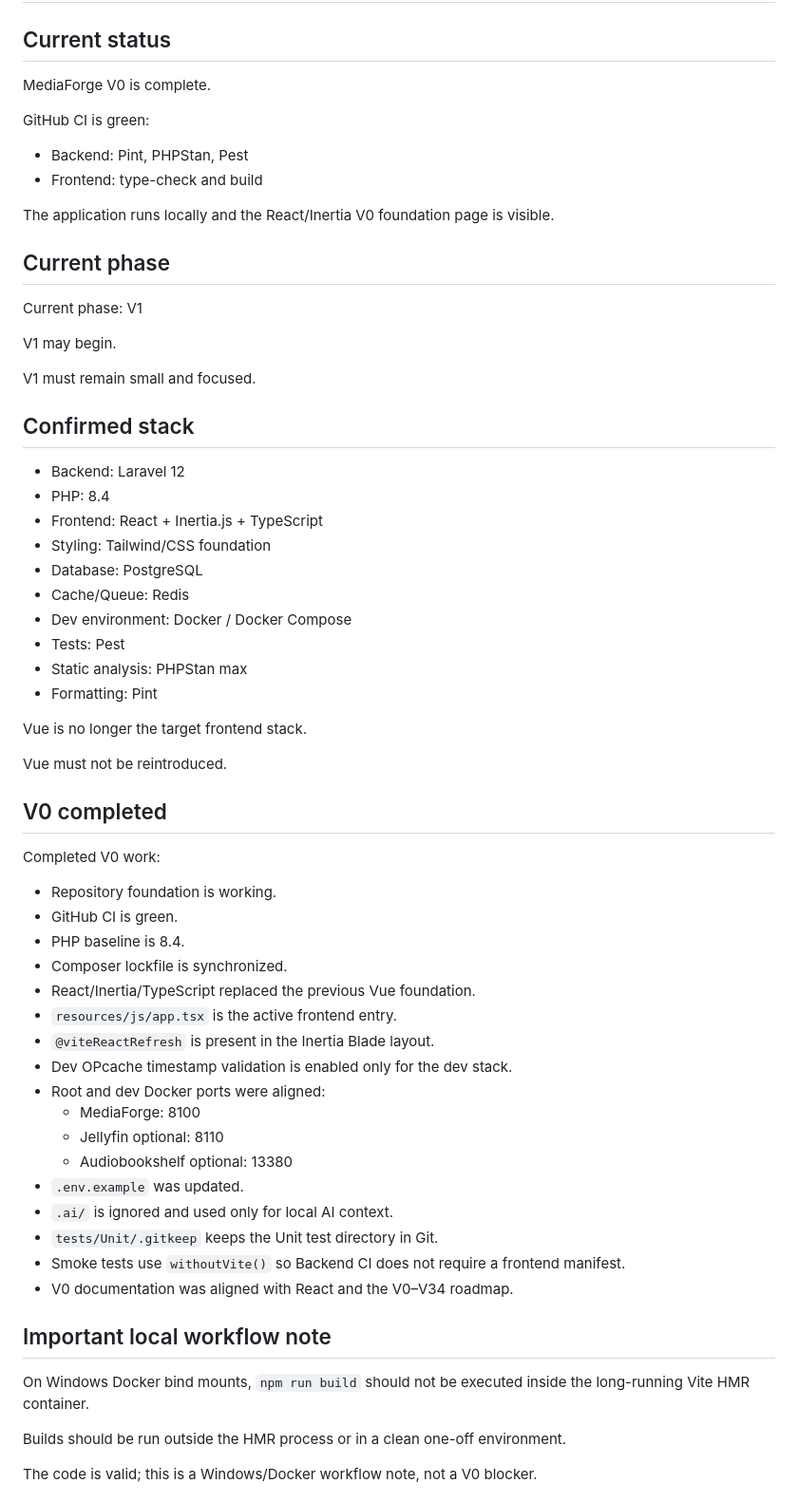
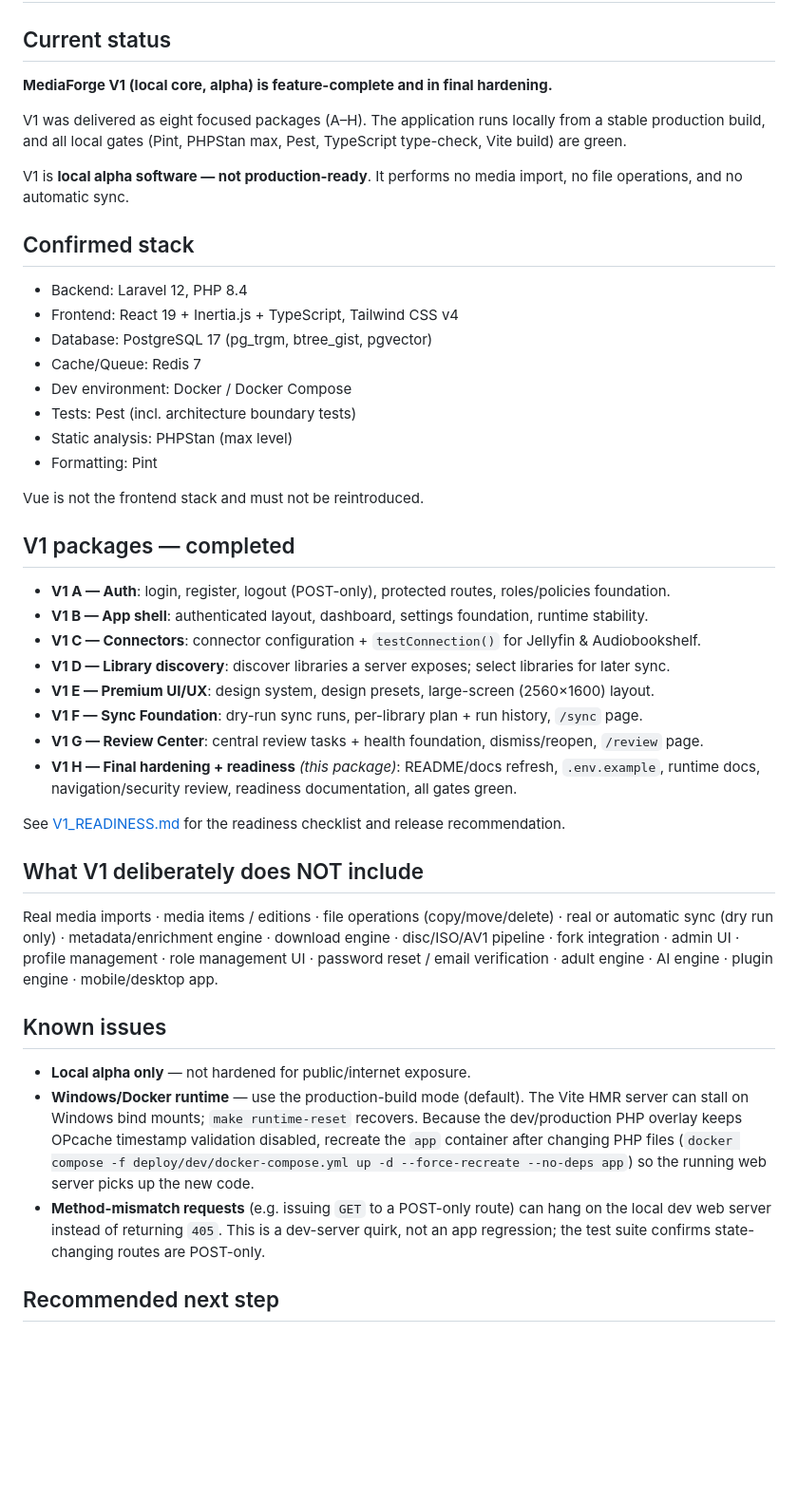
Before and after one commit to MediaForge-org/MediaForge, a Markdown page: docs/MediaForge/CURRENT_PHASE.md, the part around one of its changes. Shown at 95% size. GitHub-like rendering; blank space fills up the shorter version.

```diff
--- a/docs/MediaForge/CURRENT_PHASE.md
+++ b/docs/MediaForge/CURRENT_PHASE.md
@@ -2,67 +2,60 @@
 
 ## Current status
 
-MediaForge V0 is complete.
+**MediaForge V1 (local core, alpha) is feature-complete and in final hardening.**
 
-GitHub CI is green:
+V1 was delivered as eight focused packages (A–H). The application runs locally from a stable
+production build, and all local gates (Pint, PHPStan max, Pest, TypeScript type-check, Vite build)
+are green.
 
-- Backend: Pint, PHPStan, Pest
-- Frontend: type-check and build
-
-The application runs locally and the React/Inertia V0 foundation page is visible.
-
-## Current phase
-
-Current phase: V1
-
-V1 may begin.
-
-V1 must remain small and focused.
+V1 is **local alpha software — not production-ready**. It performs no media import, no file
+operations, and no automatic sync.
 
 ## Confirmed stack
 
-- Backend: Laravel 12
-- PHP: 8.4
-- Frontend: React + Inertia.js + TypeScript
-- Styling: Tailwind/CSS foundation
-- Database: PostgreSQL
-- Cache/Queue: Redis
+- Backend: Laravel 12, PHP 8.4
+- Frontend: React 19 + Inertia.js + TypeScript, Tailwind CSS v4
+- Database: PostgreSQL 17 (pg_trgm, btree_gist, pgvector)
+- Cache/Queue: Redis 7
 - Dev environment: Docker / Docker Compose
-- Tests: Pest
-- Static analysis: PHPStan max
+- Tests: Pest (incl. architecture boundary tests)
+- Static analysis: PHPStan (max level)
 - Formatting: Pint
 
-Vue is no longer the target frontend stack.
+Vue is not the frontend stack and must not be reintroduced.
 
-Vue must not be reintroduced.
+## V1 packages — completed
 
-## V0 completed
+- **V1 A — Auth**: login, register, logout (POST-only), protected routes, roles/policies foundation.
+- **V1 B — App shell**: authenticated layout, dashboard, settings foundation, runtime stability.
+- **V1 C — Connectors**: connector configuration + `testConnection()` for Jellyfin & Audiobookshelf.
+- **V1 D — Library discovery**: discover libraries a server exposes; select libraries for later sync.
+- **V1 E — Premium UI/UX**: design system, design presets, large-screen (2560×1600) layout.
+- **V1 F — Sync Foundation**: dry-run sync runs, per-library plan + run history, `/sync` page.
+- **V1 G — Review Center**: central review tasks + health foundation, dismiss/reopen, `/review` page.
+- **V1 H — Final hardening + readiness** *(this package)*: README/docs refresh, `.env.example`,
+  runtime docs, navigation/security review, readiness documentation, all gates green.
 
-Completed V0 work:
+See [V1_READINESS.md](V1_READINESS.md) for the readiness checklist and release recommendation.
 
-- Repository foundation is working.
-- GitHub CI is green.
-- PHP baseline is 8.4.
-- Composer lockfile is synchronized.
-- React/Inertia/TypeScript replaced the previous Vue foundation.
-- `resources/js/app.tsx` is the active frontend entry.
-- `@viteReactRefresh` is present in the Inertia Blade layout.
-- Dev OPcache timestamp validation is enabled only for the dev stack.
-- Root and dev Docker ports were aligned:
-  - MediaForge: 8100
-  - Jellyfin optional: 8110
-  - Audiobookshelf optional: 13380
-- `.env.example` was updated.
-- `.ai/` is ignored and used only for local AI context.
-- `tests/Unit/.gitkeep` keeps the Unit test directory in Git.
-- Smoke tests use `withoutVite()` so Backend CI does not require a frontend manifest.
-- V0 documentation was aligned with React and the V0–V34 roadmap.
+## What V1 deliberately does NOT include
 
-## Important local workflow note
+Real media imports · media items / editions · file operations (copy/move/delete) · real or automatic
+sync (dry run only) · metadata/enrichment engine · download engine · disc/ISO/AV1 pipeline · fork
+integration · admin UI · profile management · role management UI · password reset / email
+verification · adult engine · AI engine · plugin engine · mobile/desktop app.
 
-On Windows Docker bind mounts, `npm run build` should not be executed inside the long-running Vite HMR container.
+## Known issues
 
-Builds should be run outside the HMR process or in a clean one-off environment.
+- **Local alpha only** — not hardened for public/internet exposure.
+- **Windows/Docker runtime** — use the production-build mode (default). The Vite HMR server can stall
+  on Windows bind mounts; `make runtime-reset` recovers. Because the dev/production PHP overlay keeps
+  OPcache timestamp validation disabled, recreate the `app` container after changing PHP files
+  (`docker compose -f deploy/dev/docker-compose.yml up -d --force-recreate --no-deps app`) so the
+  running web server picks up the new code.
+- **Method-mismatch requests** (e.g. issuing `GET` to a POST-only route) can hang on the local dev
+  web server instead of returning `405`. This is a dev-server quirk, not an app regression; the test
+  suite confirms state-changing routes are POST-only.
 
-The code is valid; this is a Windows/Docker workflow note, not a V0 blocker.
+## Recommended next step
 
```
Also changed, not shown: other parts of docs/MediaForge/CURRENT_PHASE.md (+9 -74 lines), README.md (+123 -47 lines), docs/MediaForge/roadmap.md (+4 -4 lines).
